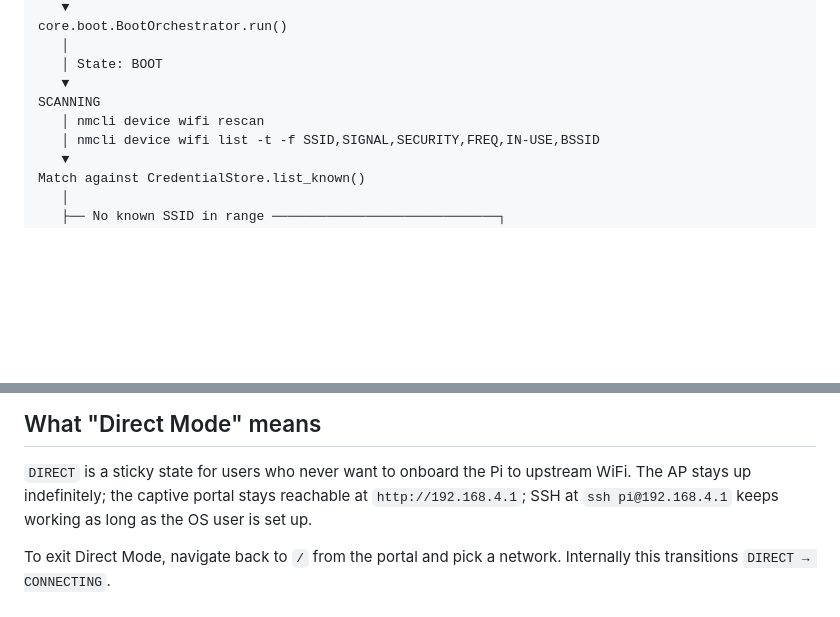
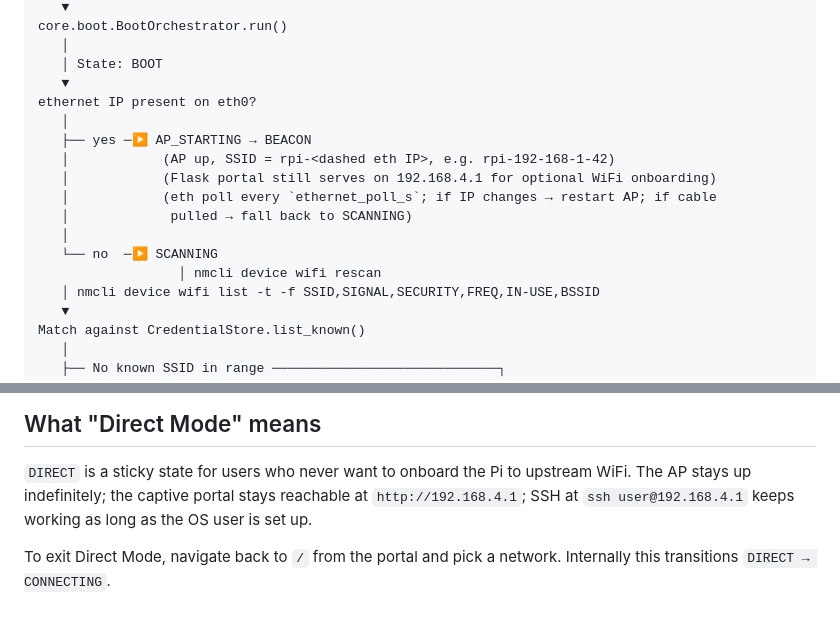
Before and after one commit to malekboubahri2/rpi-access, a Markdown page: docs/boot_flow.md, 2 parts joined by grey strips. Rendered like a GitHub page; blank space fills up the shorter version.

```diff
--- a/docs/boot_flow.md
+++ b/docs/boot_flow.md
@@ -26,8 +26,16 @@ core.boot.BootOrchestrator.run()
    │
    │ State: BOOT
    ▼
-SCANNING
-   │ nmcli device wifi rescan
+ethernet IP present on eth0?
+   │
+   ├── yes ─▶ AP_STARTING → BEACON
+   │            (AP up, SSID = rpi-<dashed eth IP>, e.g. rpi-192-168-1-42)
+   │            (Flask portal still serves on 192.168.4.1 for optional WiFi onboarding)
+   │            (eth poll every `ethernet_poll_s`; if IP changes → restart AP; if cable
+   │             pulled → fall back to SCANNING)
+   │
+   └── no  ─▶ SCANNING
+                  │ nmcli device wifi rescan
    │ nmcli device wifi list -t -f SSID,SIGNAL,SECURITY,FREQ,IN-USE,BSSID
    ▼
 Match against CredentialStore.list_known()
@@ -118,7 +126,7 @@ starts clean, and falls back to AP mode.
 
 `DIRECT` is a sticky state for users who never want to onboard the Pi
 to upstream WiFi. The AP stays up indefinitely; the captive portal
-stays reachable at `http://192.168.4.1`; SSH at `ssh pi@192.168.4.1`
+stays reachable at `http://192.168.4.1`; SSH at `ssh user@192.168.4.1`
 keeps working as long as the OS user is set up.
 
 To exit Direct Mode, navigate back to `/` from the portal and pick a
```
Also changed, not shown: docs/api.md (+9 -3 lines), docs/architecture.md (+15 -0 lines).
